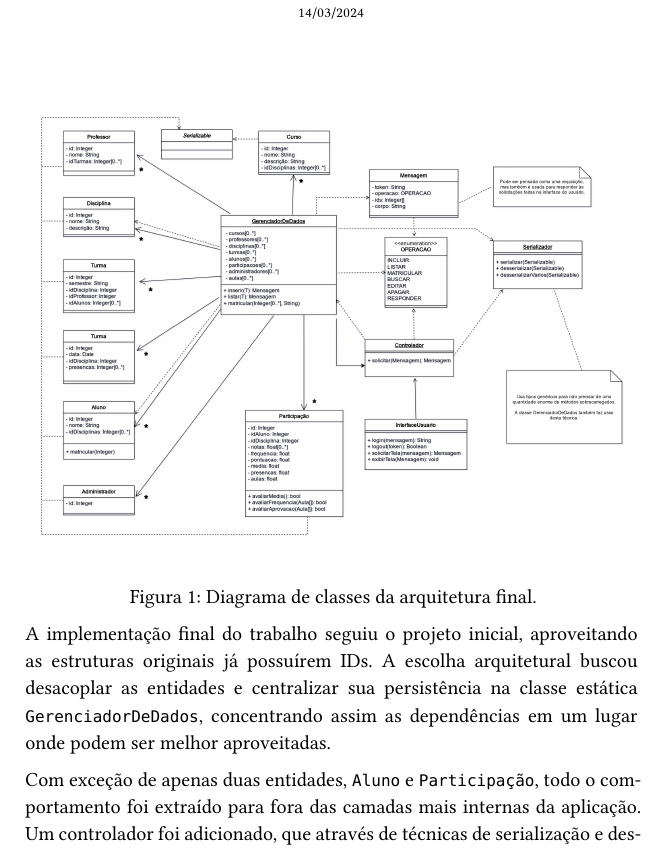
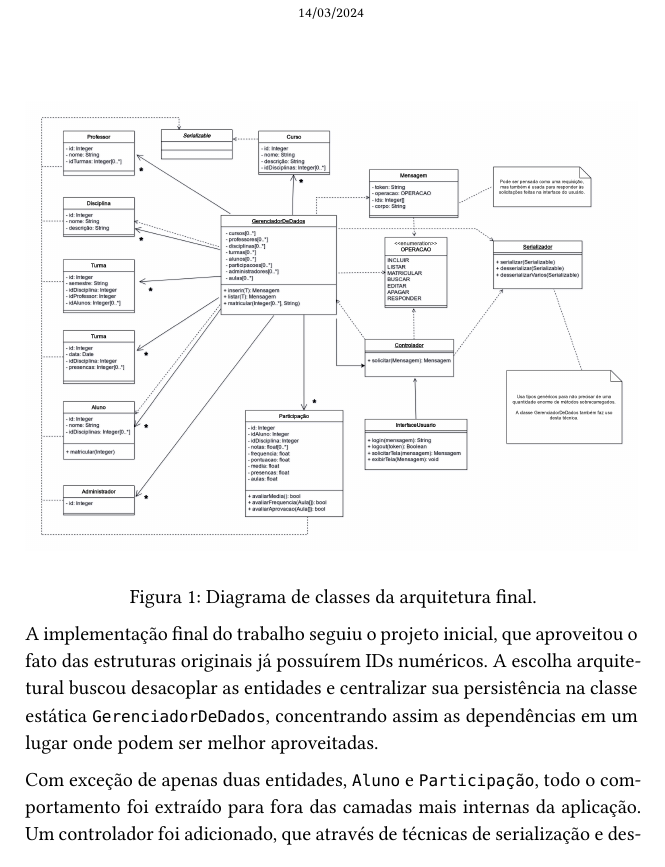
Before and after one commit to jultty/aps-escola, a Typst document (docs/entrega/02/JunoTakano-APSI5-exercicio_de_projeto.typ): part of page 1 of 2, cut so that both start at the same text. The pictures show the PDF file docs/entrega/02/JunoTakano-APSI5-exercicio_de_projeto.pdf that the author committed with the source.

Commit message:
Minor doc fixes

```diff
--- a/docs/entrega/02/JunoTakano-APSI5-exercicio_de_projeto.typ
+++ b/docs/entrega/02/JunoTakano-APSI5-exercicio_de_projeto.typ
@@ -26,7 +26,7 @@
 
   #fig("img/class_200-light.drawio.png", "Diagrama de classes da arquitetura final.")
 
-  A implementação final do trabalho seguiu o projeto inicial, aproveitando as estruturas originais já possuírem IDs. A escolha arquitetural buscou desacoplar as entidades e centralizar sua persistência na classe estática `GerenciadorDeDados`, concentrando assim as dependências em um lugar onde podem ser melhor aproveitadas.
+  A implementação final do trabalho seguiu o projeto inicial, que aproveitou o fato das estruturas originais já possuírem IDs numéricos. A escolha arquitetural buscou desacoplar as entidades e centralizar sua persistência na classe estática `GerenciadorDeDados`, concentrando assim as dependências em um lugar onde podem ser melhor aproveitadas.
 
  Com exceção de apenas duas entidades, `Aluno` e `Participação`, todo o comportamento foi extraído para fora das camadas mais internas da aplicação. Um controlador foi adicionado, que através de técnicas de serialização e desserialização, providas por uma classe utilitária `Serializador`, permitem receber e enviar objetos para serem manipulados externamente à aplicação.
 
```
Also changed, not shown: docs/entrega/02/JunoTakano-APSI5-exercicio_de_projeto.pdf, docs/entrega/02/img/class_100-dark.drawio.png, docs/entrega/02/img/class_100-light.drawio.png, docs/entrega/02/img/class_200-dark.drawio.png, docs/entrega/02/img/class_200-light.drawio.png, 1 other file.
